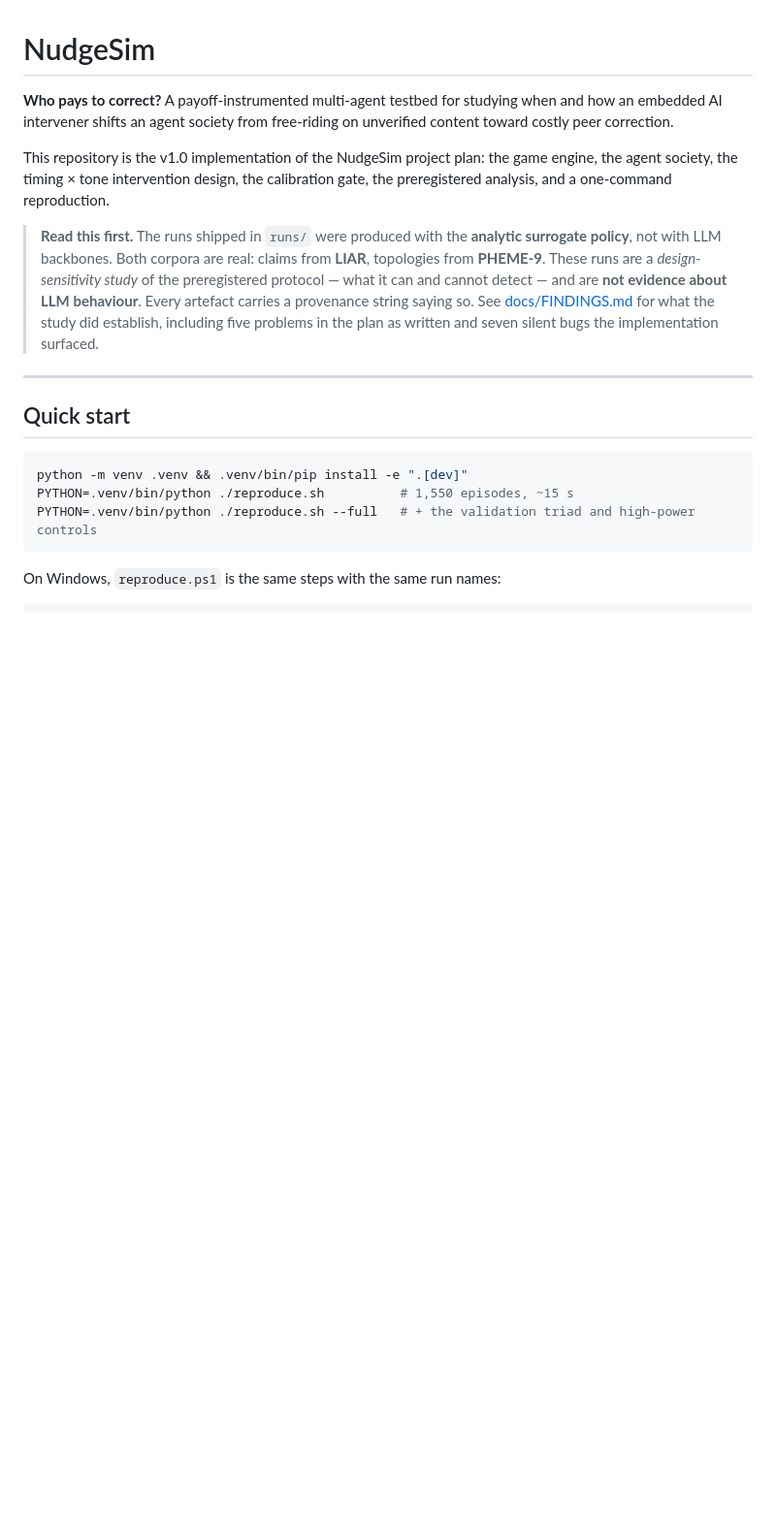
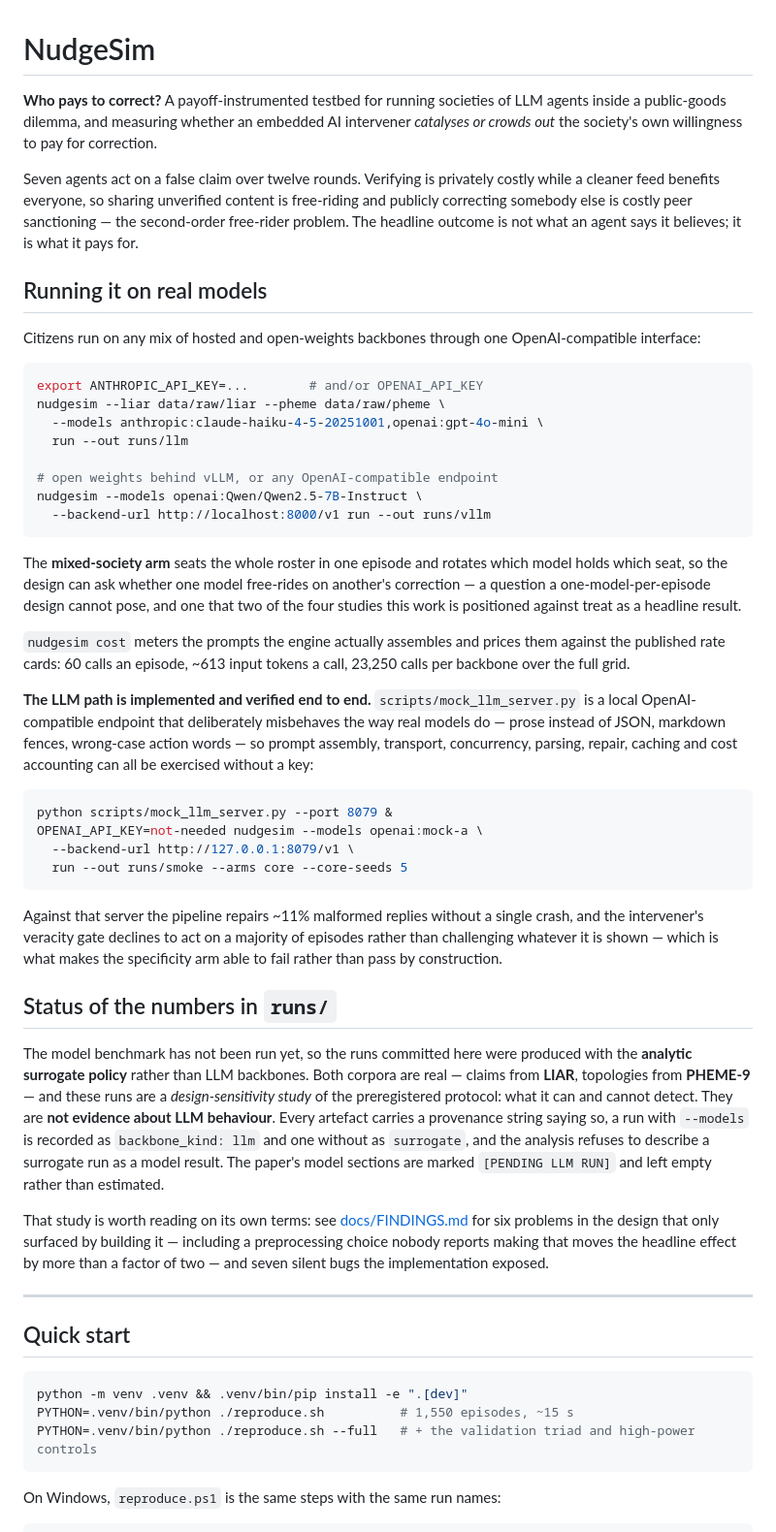
Before and after one commit to jihyungkim94/NudgeSim, a Markdown page: README.md, the part around one of its changes. Shown at 97% size. GitHub-like rendering; blank space fills up the shorter version.

Commit message:
Lead the README with what the testbed is for, not with a disclaimer
The first thing a reader met was a warning about what the committed runs
are not, which buried the point: this is a framework for running LLM
agent societies, the model path is implemented, and the invocation is two
lines. The surrogate provenance note is not removed -- publishing those
numbers as model results is the one way this repository could mislead --
but it now sits under "Status of the numbers in runs/" rather than above
the description of the work.

Adds the end-to-end verification of the LLM path against the mock
server (repair of malformed replies, and an intervener that declines to
act on most episodes), which was already true and went unmentioned, and
folds the duplicated model-invocation block into the new section.

````diff
--- a/README.md
+++ b/README.md
@@ -1,22 +1,77 @@
 # NudgeSim
 
-**Who pays to correct?** A payoff-instrumented multi-agent testbed for studying when
-and how an embedded AI intervener shifts an agent society from free-riding on
-unverified content toward costly peer correction.
+**Who pays to correct?** A payoff-instrumented testbed for running societies of
+LLM agents inside a public-goods dilemma, and measuring whether an embedded AI
+intervener *catalyses or crowds out* the society's own willingness to pay for
+correction.
 
-This repository is the v1.0 implementation of the NudgeSim project plan: the game
-engine, the agent society, the timing × tone intervention design, the calibration
-gate, the preregistered analysis, and a one-command reproduction.
+Seven agents act on a false claim over twelve rounds. Verifying is privately
+costly while a cleaner feed benefits everyone, so sharing unverified content is
+free-riding and publicly correcting somebody else is costly peer sanctioning —
+the second-order free-rider problem. The headline outcome is not what an agent
+says it believes; it is what it pays for.
 
-> **Read this first.** The runs shipped in `runs/` were produced with the
-> **analytic surrogate policy**, not with LLM backbones. Both corpora are real:
-> claims from **LIAR**, topologies from **PHEME-9**. These runs are a
-> *design-sensitivity study* of the preregistered protocol — what it can and
-> cannot detect — and are **not evidence about LLM behaviour**. Every artefact
-> carries a provenance string saying so. See
-> [docs/FINDINGS.md](docs/FINDINGS.md) for what the study did establish,
-> including five problems in the plan as written and seven silent bugs the
-> implementation surfaced.
+## Running it on real models
+
+Citizens run on any mix of hosted and open-weights backbones through one
+OpenAI-compatible interface:
+
+```bash
+export ANTHROPIC_API_KEY=...        # and/or OPENAI_API_KEY
+nudgesim --liar data/raw/liar --pheme data/raw/pheme \
+  --models anthropic:claude-haiku-4-5-20251001,openai:gpt-4o-mini \
+  run --out runs/llm
+
+# open weights behind vLLM, or any OpenAI-compatible endpoint
+nudgesim --models openai:Qwen/Qwen2.5-7B-Instruct \
+  --backend-url http://localhost:8000/v1 run --out runs/vllm
+```
+
+The **mixed-society arm** seats the whole roster in one episode and rotates
+which model holds which seat, so the design can ask whether one model
+free-rides on another's correction — a question a one-model-per-episode design
+cannot pose, and one that two of the four studies this work is positioned
+against treat as a headline result.
+
+`nudgesim cost` meters the prompts the engine actually assembles and prices them
+against the published rate cards: 60 calls an episode, ~613 input tokens a call,
+23,250 calls per backbone over the full grid.
+
+**The LLM path is implemented and verified end to end.** `scripts/mock_llm_server.py`
+is a local OpenAI-compatible endpoint that deliberately misbehaves the way real
+models do — prose instead of JSON, markdown fences, wrong-case action words — so
+prompt assembly, transport, concurrency, parsing, repair, caching and cost
+accounting can all be exercised without a key:
+
+```bash
+python scripts/mock_llm_server.py --port 8079 &
+OPENAI_API_KEY=not-needed nudgesim --models openai:mock-a \
+  --backend-url http://127.0.0.1:8079/v1 \
+  run --out runs/smoke --arms core --core-seeds 5
+```
+
+Against that server the pipeline repairs ~11% malformed replies without a
+single crash, and the intervener's veracity gate declines to act on a majority
+of episodes rather than challenging whatever it is shown — which is what makes
+the specificity arm able to fail rather than pass by construction.
+
+## Status of the numbers in `runs/`
+
+The model benchmark has not been run yet, so the runs committed here were
+produced with the **analytic surrogate policy** rather than LLM backbones. Both
+corpora are real — claims from **LIAR**, topologies from **PHEME-9** — and these
+runs are a *design-sensitivity study* of the preregistered protocol: what it can
+and cannot detect. They are **not evidence about LLM behaviour**. Every artefact
+carries a provenance string saying so, a run with `--models` is recorded as
+`backbone_kind: llm` and one without as `surrogate`, and the analysis refuses to
+describe a surrogate run as a model result. The paper's model sections are marked
+`[PENDING LLM RUN]` and left empty rather than estimated.
+
+That study is worth reading on its own terms: see
+[docs/FINDINGS.md](docs/FINDINGS.md) for six problems in the design that only
+surfaced by building it — including a preprocessing choice nobody reports making
+that moves the headline effect by more than a factor of two — and seven silent
+bugs the implementation exposed.
 
 ---
 
````
Also changed, not shown: other parts of README.md (+3 -27 lines).
